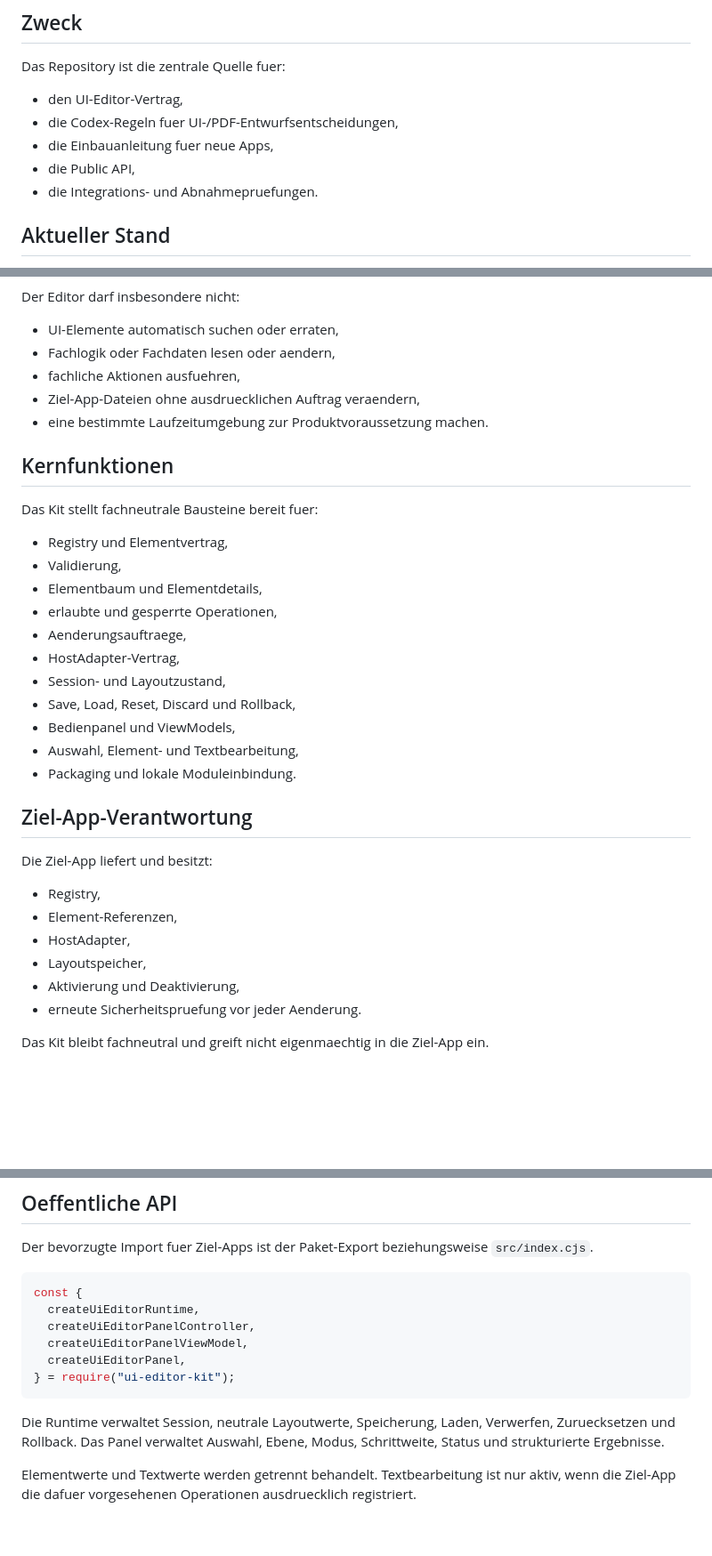
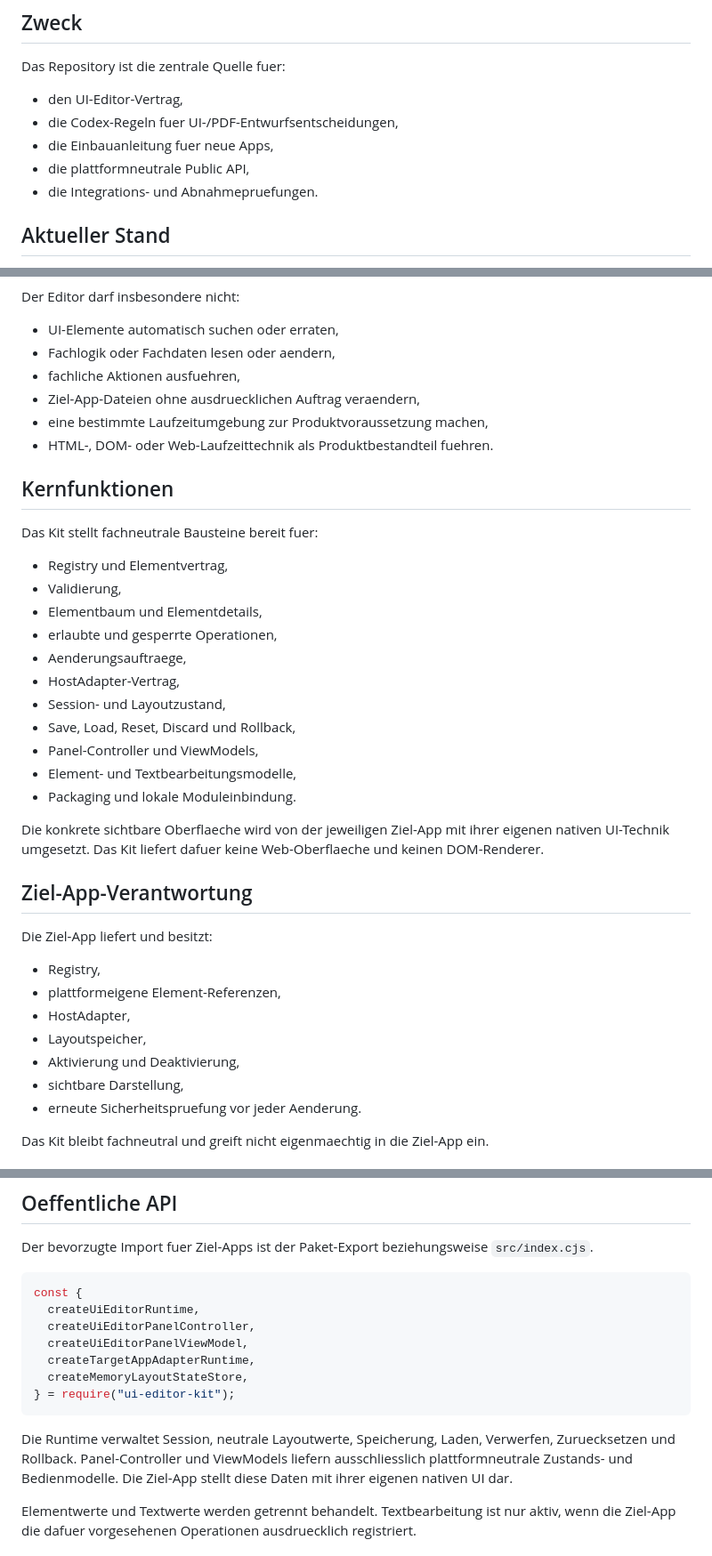
Before and after one commit to SteffenBandholt/UI-Editor-kit, a Markdown page: README.md, 3 parts joined by grey strips. Shown at 89% size. GitHub-like rendering; blank space fills up the shorter version.

Commit message:
README auf plattformneutralen Produktkern aktualisieren

````diff
--- a/README.md
+++ b/README.md
@@ -13,7 +13,7 @@ Das Repository ist die zentrale Quelle fuer:
 - den UI-Editor-Vertrag,
 - die Codex-Regeln fuer UI-/PDF-Entwurfsentscheidungen,
 - die Einbauanleitung fuer neue Apps,
-- die Public API,
+- die plattformneutrale Public API,
 - die Integrations- und Abnahmepruefungen.
 
 ## Aktueller Stand
@@ -34,7 +34,8 @@ Der Editor darf insbesondere nicht:
 - Fachlogik oder Fachdaten lesen oder aendern,
 - fachliche Aktionen ausfuehren,
 - Ziel-App-Dateien ohne ausdruecklichen Auftrag veraendern,
-- eine bestimmte Laufzeitumgebung zur Produktvoraussetzung machen.
+- eine bestimmte Laufzeitumgebung zur Produktvoraussetzung machen,
+- HTML-, DOM- oder Web-Laufzeittechnik als Produktbestandteil fuehren.
 
 ## Kernfunktionen
 
@@ -48,19 +49,22 @@ Das Kit stellt fachneutrale Bausteine bereit fuer:
 - HostAdapter-Vertrag,
 - Session- und Layoutzustand,
 - Save, Load, Reset, Discard und Rollback,
-- Bedienpanel und ViewModels,
-- Auswahl, Element- und Textbearbeitung,
+- Panel-Controller und ViewModels,
+- Element- und Textbearbeitungsmodelle,
 - Packaging und lokale Moduleinbindung.
+
+Die konkrete sichtbare Oberflaeche wird von der jeweiligen Ziel-App mit ihrer eigenen nativen UI-Technik umgesetzt. Das Kit liefert dafuer keine Web-Oberflaeche und keinen DOM-Renderer.
 
 ## Ziel-App-Verantwortung
 
 Die Ziel-App liefert und besitzt:
 
 - Registry,
-- Element-Referenzen,
+- plattformeigene Element-Referenzen,
 - HostAdapter,
 - Layoutspeicher,
 - Aktivierung und Deaktivierung,
+- sichtbare Darstellung,
 - erneute Sicherheitspruefung vor jeder Aenderung.
 
 Das Kit bleibt fachneutral und greift nicht eigenmaechtig in die Ziel-App ein.
@@ -92,11 +96,12 @@ const {
   createUiEditorRuntime,
   createUiEditorPanelController,
   createUiEditorPanelViewModel,
-  createUiEditorPanel,
+  createTargetAppAdapterRuntime,
+  createMemoryLayoutStateStore,
 } = require("ui-editor-kit");
 ```
 
-Die Runtime verwaltet Session, neutrale Layoutwerte, Speicherung, Laden, Verwerfen, Zuruecksetzen und Rollback. Das Panel verwaltet Auswahl, Ebene, Modus, Schrittweite, Status und strukturierte Ergebnisse.
+Die Runtime verwaltet Session, neutrale Layoutwerte, Speicherung, Laden, Verwerfen, Zuruecksetzen und Rollback. Panel-Controller und ViewModels liefern ausschliesslich plattformneutrale Zustands- und Bedienmodelle. Die Ziel-App stellt diese Daten mit ihrer eigenen nativen UI dar.
 
 Elementwerte und Textwerte werden getrennt behandelt. Textbearbeitung ist nur aktiv, wenn die Ziel-App die dafuer vorgesehenen Operationen ausdruecklich registriert.
 
````
